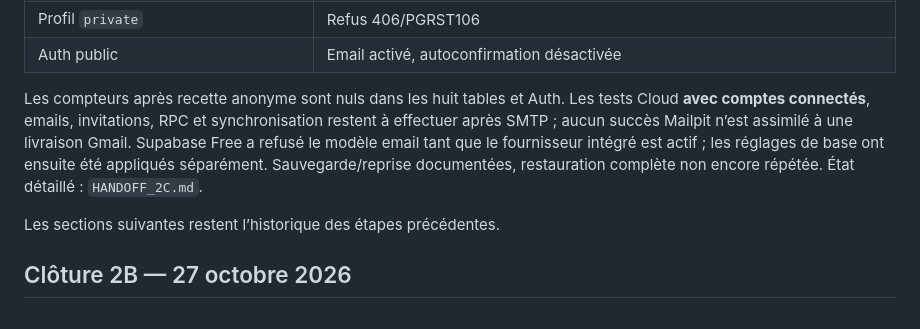
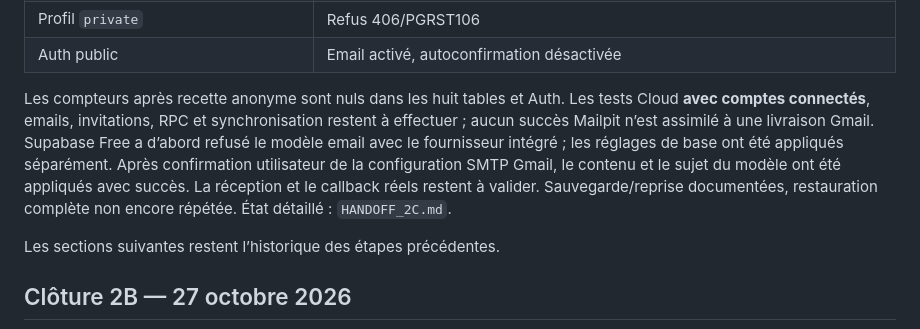
Before and after one commit to Khaoseon/sacre-bleu, a Markdown page: docs/VALIDATION.md, the part around the change. GitHub-like rendering.

```diff
--- a/docs/VALIDATION.md
+++ b/docs/VALIDATION.md
@@ -17,7 +17,7 @@ Projet Supabase Free `uznbnihmdzxdnlxanjcl`, Paris, PostgreSQL 17.11 et pgcrypto
 | Profil `private`                           | Refus 406/PGRST106                                                                                 |
 | Auth public                                | Email activé, autoconfirmation désactivée                                                          |
 
-Les compteurs après recette anonyme sont nuls dans les huit tables et Auth. Les tests Cloud **avec comptes connectés**, emails, invitations, RPC et synchronisation restent à effectuer après SMTP ; aucun succès Mailpit n’est assimilé à une livraison Gmail. Supabase Free a refusé le modèle email tant que le fournisseur intégré est actif ; les réglages de base ont ensuite été appliqués séparément. Sauvegarde/reprise documentées, restauration complète non encore répétée. État détaillé : `HANDOFF_2C.md`.
+Les compteurs après recette anonyme sont nuls dans les huit tables et Auth. Les tests Cloud **avec comptes connectés**, emails, invitations, RPC et synchronisation restent à effectuer ; aucun succès Mailpit n’est assimilé à une livraison Gmail. Supabase Free a d’abord refusé le modèle email avec le fournisseur intégré ; les réglages de base ont été appliqués séparément. Après confirmation utilisateur de la configuration SMTP Gmail, le contenu et le sujet du modèle ont été appliqués avec succès. La réception et le callback réels restent à valider. Sauvegarde/reprise documentées, restauration complète non encore répétée. État détaillé : `HANDOFF_2C.md`.
 
 Les sections suivantes restent l’historique des étapes précédentes.
 
```
Also changed, not shown: docs/HANDOFF_2C.md (+5 -3 lines).
